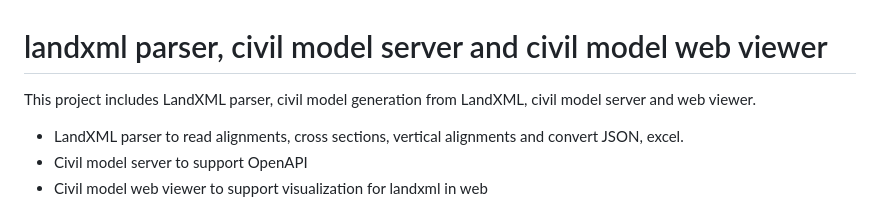
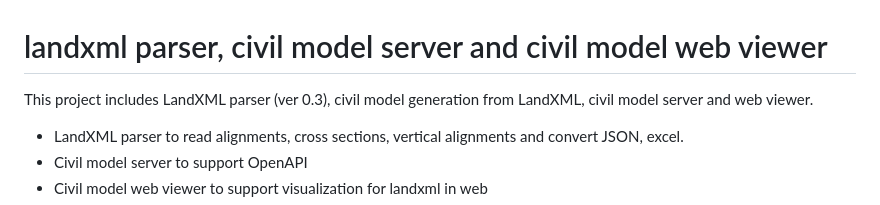
Before and after one commit to mac999/landxml_parser, a Markdown page: README.md, the part around the change. Drawn GitHub-style.

```diff
--- a/README.md
+++ b/README.md
@@ -1,5 +1,5 @@
 # landxml parser, civil model server and civil model web viewer
-This project includes LandXML parser, civil model generation from LandXML, civil model server and web viewer.
+This project includes LandXML parser (ver 0.3), civil model generation from LandXML, civil model server and web viewer.
 - LandXML parser to read alignments, cross sections, vertical alignments and convert JSON, excel.
 - Civil model server to support OpenAPI
 - Civil model web viewer to support visualization for landxml in web
```
